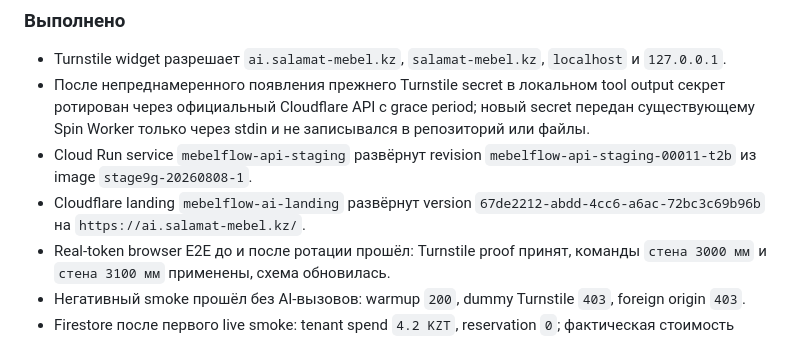
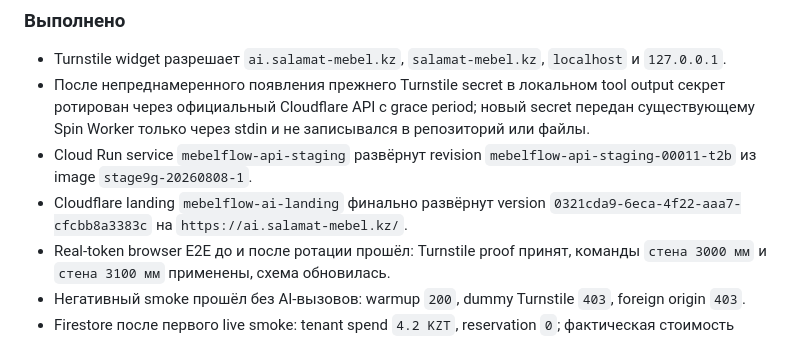
Before and after one commit to Murkin1980/mebelflow-ai, a Markdown page: SESSION_NOTES.md, the part around the change. Drawn GitHub-style.

```diff
--- a/SESSION_NOTES.md
+++ b/SESSION_NOTES.md
@@ -7,7 +7,7 @@
 - Turnstile widget разрешает `ai.salamat-mebel.kz`, `salamat-mebel.kz`, `localhost` и `127.0.0.1`.
 - После непреднамеренного появления прежнего Turnstile secret в локальном tool output секрет ротирован через официальный Cloudflare API с grace period; новый secret передан существующему Spin Worker только через stdin и не записывался в репозиторий или файлы.
 - Cloud Run service `mebelflow-api-staging` развёрнут revision `mebelflow-api-staging-00011-t2b` из image `stage9g-20260808-1`.
-- Cloudflare landing `mebelflow-ai-landing` развёрнут version `67de2212-abdd-4cc6-a6ac-72bc3c69b96b` на `https://ai.salamat-mebel.kz/`.
+- Cloudflare landing `mebelflow-ai-landing` финально развёрнут version `0321cda9-6eca-4f22-aaa7-cfcbb8a3383c` на `https://ai.salamat-mebel.kz/`.
 - Real-token browser E2E до и после ротации прошёл: Turnstile proof принят, команды `стена 3000 мм` и `стена 3100 мм` применены, схема обновилась.
 - Негативный smoke прошёл без AI-вызовов: warmup `200`, dummy Turnstile `403`, foreign origin `403`.
 - Firestore после первого live smoke: tenant spend `4.2 KZT`, reservation `0`; фактическая стоимость зафиксирована после commit reservation.
```
Also changed, not shown: PROJECT_PROGRESS.md (+1 -1 lines).
